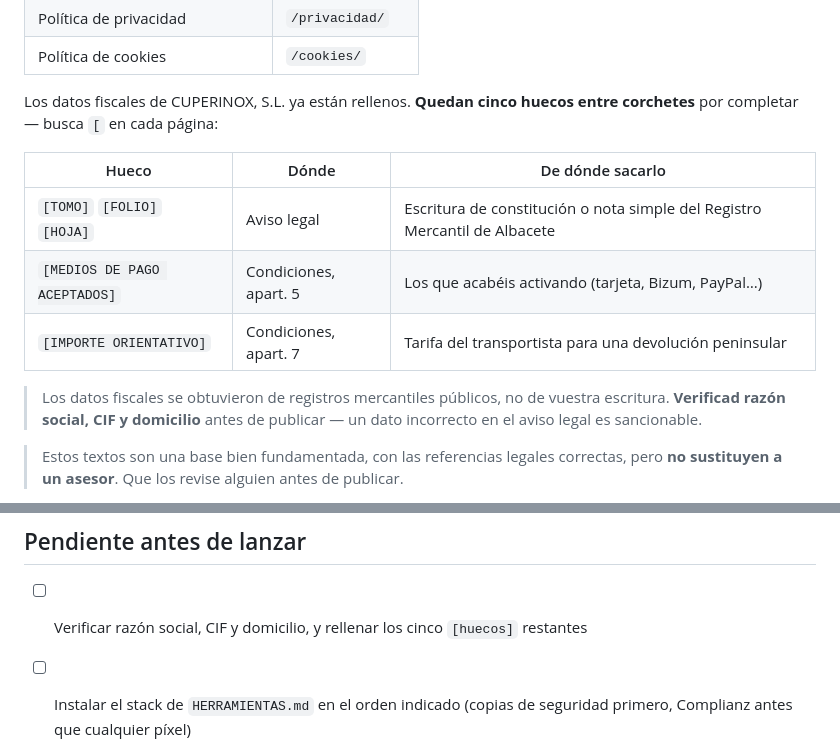
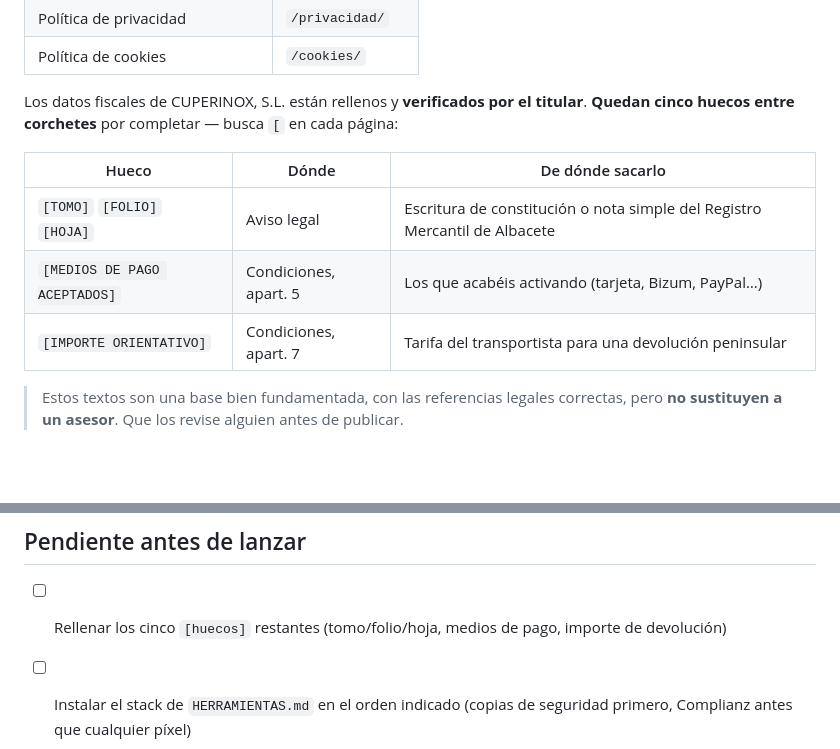
Before and after one commit to manuelperaltaortiz18-svg/MANUEL, a Markdown page: maestros-del-corte/README.md, 2 parts joined by grey strips. GitHub-like rendering; blank space fills up the shorter version.

Commit message:
Mark seller fiscal data as verified by the owner
The company name, tax ID and registered address in the legal notice,
terms of sale and privacy policy were taken from public mercantile
registries and have now been confirmed as correct by the owner, so the
README no longer flags them for verification.

Co-Authored-By: Claude Opus 5 <noreply@anthropic.com>
Claude-Session: https://claude.ai/code/session_01PGo5xnz2qGz6XxP8ykfuvH

```diff
--- a/maestros-del-corte/README.md
+++ b/maestros-del-corte/README.md
@@ -72,15 +72,13 @@ Crea estas páginas e insértale a cada una su patrón desde el editor (botón `
 | Política de privacidad | `/privacidad/` |
 | Política de cookies | `/cookies/` |
 
-Los datos fiscales de CUPERINOX, S.L. ya están rellenos. **Quedan cinco huecos entre corchetes** por completar — busca `[` en cada página:
+Los datos fiscales de CUPERINOX, S.L. están rellenos y **verificados por el titular**. **Quedan cinco huecos entre corchetes** por completar — busca `[` en cada página:
 
 | Hueco | Dónde | De dónde sacarlo |
 |---|---|---|
 | `[TOMO]` `[FOLIO]` `[HOJA]` | Aviso legal | Escritura de constitución o nota simple del Registro Mercantil de Albacete |
 | `[MEDIOS DE PAGO ACEPTADOS]` | Condiciones, apart. 5 | Los que acabéis activando (tarjeta, Bizum, PayPal…) |
 | `[IMPORTE ORIENTATIVO]` | Condiciones, apart. 7 | Tarifa del transportista para una devolución peninsular |
-
-> Los datos fiscales se obtuvieron de registros mercantiles públicos, no de vuestra escritura. **Verificad razón social, CIF y domicilio** antes de publicar — un dato incorrecto en el aviso legal es sancionable.
 
 > Estos textos son una base bien fundamentada, con las referencias legales correctas, pero **no sustituyen a un asesor**. Que los revise alguien antes de publicar.
 
@@ -127,7 +125,7 @@ El aviso de devolución aparece en tres sitios: sello bajo el botón de compra,
 
 ## Pendiente antes de lanzar
 
-- [ ] Verificar razón social, CIF y domicilio, y rellenar los cinco `[huecos]` restantes
+- [ ] Rellenar los cinco `[huecos]` restantes (tomo/folio/hoja, medios de pago, importe de devolución)
 - [ ] Instalar el stack de `HERRAMIENTAS.md` en el orden indicado (copias de seguridad primero, Complianz antes que cualquier píxel)
 - [ ] Las tres zonas de envío configuradas (si falta alguna, el checkout se bloquea en ese destino)
 - [ ] Cerrar tarifas reales con el transportista para Baleares y Canarias antes de fijar los importes
```
